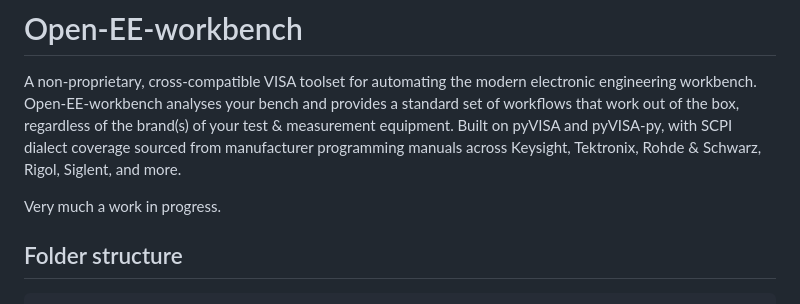
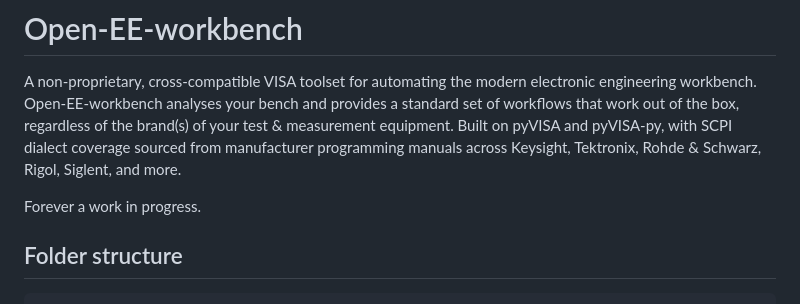
Before and after one commit to kerstensrobin/open-EE-workbench, a Markdown page: README.md, the part around the change. GitHub-like rendering.

```diff
--- a/README.md
+++ b/README.md
@@ -3,7 +3,7 @@ A non-proprietary, cross-compatible VISA toolset for automating the modern elect
 Open-EE-workbench analyses your bench and provides a standard set of workflows that work out of the box, regardless of the brand(s) of your test & measurement equipment.
 Built on pyVISA and pyVISA-py, with SCPI dialect coverage sourced from manufacturer programming manuals across Keysight, Tektronix, Rohde & Schwarz, Rigol, Siglent, and more.
 
-Very much a work in progress.
+Forever a work in progress.
 
 ## Folder structure
 
```
